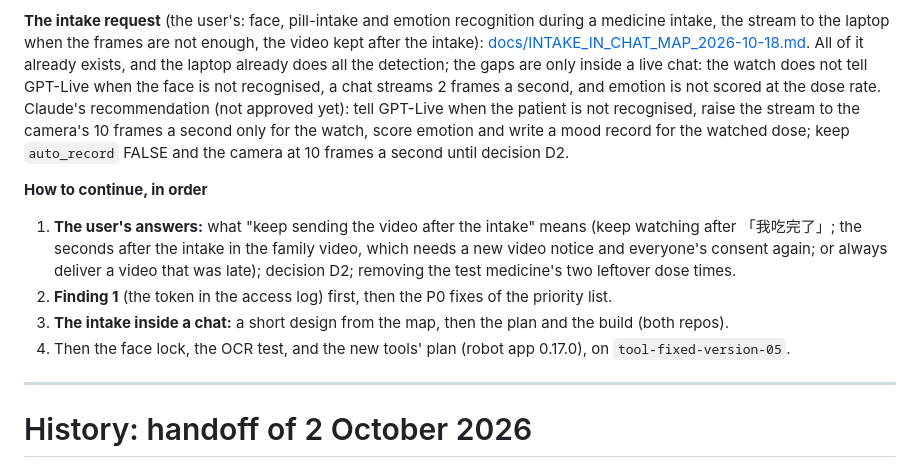
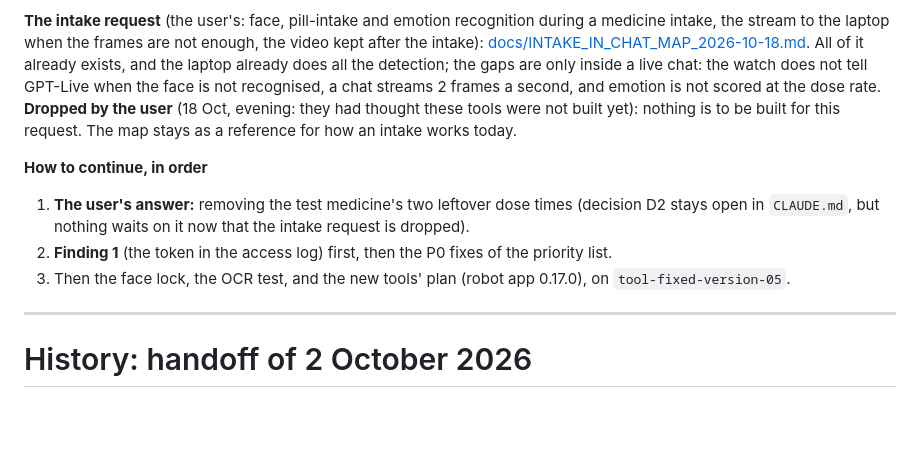
Before and after one commit to Ferdinanzk/MedAiCarePlus, a Markdown page: HANDOFF.md, the part around the change. GitHub-like rendering; blank space fills up the shorter version.

Commit message:
Handoff section 12 and the intake map: the user dropped the intake request
The tools it asked for already exist; nothing is to be built for it. The map
stays as a reference.

Co-Authored-By: Claude Opus 5.5 <noreply@anthropic.com>

```diff
--- a/HANDOFF.md
+++ b/HANDOFF.md
@@ -757,19 +757,16 @@ repo's `tool-fixed-version-04` (`c56bbe2`) exists only on the test PC (GitHub re
 the laptop when the frames are not enough, the video kept after the intake):
 [docs/INTAKE_IN_CHAT_MAP_2026-10-18.md](docs/INTAKE_IN_CHAT_MAP_2026-10-18.md). All of it already exists, and the laptop
 already does all the detection; the gaps are only inside a live chat: the watch does not tell GPT-Live when the face
-is not recognised, a chat streams 2 frames a second, and emotion is not scored at the dose rate. Claude's
-recommendation (not approved yet): tell GPT-Live when the patient is not recognised, raise the stream to the camera's
-10 frames a second only for the watch, score emotion and write a mood record for the watched dose; keep
-`auto_record` FALSE and the camera at 10 frames a second until decision D2.
+is not recognised, a chat streams 2 frames a second, and emotion is not scored at the dose rate. **Dropped by the
+user** (18 Oct, evening: they had thought these tools were not built yet): nothing is to be built for this request.
+The map stays as a reference for how an intake works today.
 
 **How to continue, in order**
 
-1. **The user's answers:** what "keep sending the video after the intake" means (keep watching after 「我吃完了」; the
-   seconds after the intake in the family video, which needs a new video notice and everyone's consent again; or
-   always deliver a video that was late); decision D2; removing the test medicine's two leftover dose times.
+1. **The user's answer:** removing the test medicine's two leftover dose times (decision D2 stays open in
+   `CLAUDE.md`, but nothing waits on it now that the intake request is dropped).
 2. **Finding 1** (the token in the access log) first, then the P0 fixes of the priority list.
-3. **The intake inside a chat:** a short design from the map, then the plan and the build (both repos).
-4. Then the face lock, the OCR test, and the new tools' plan (robot app 0.17.0), on `tool-fixed-version-05`.
+3. Then the face lock, the OCR test, and the new tools' plan (robot app 0.17.0), on `tool-fixed-version-05`.
 
 ---
 
```
Also changed, not shown: docs/INTAKE_IN_CHAT_MAP_2026-10-18.md (+4 -1 lines).
